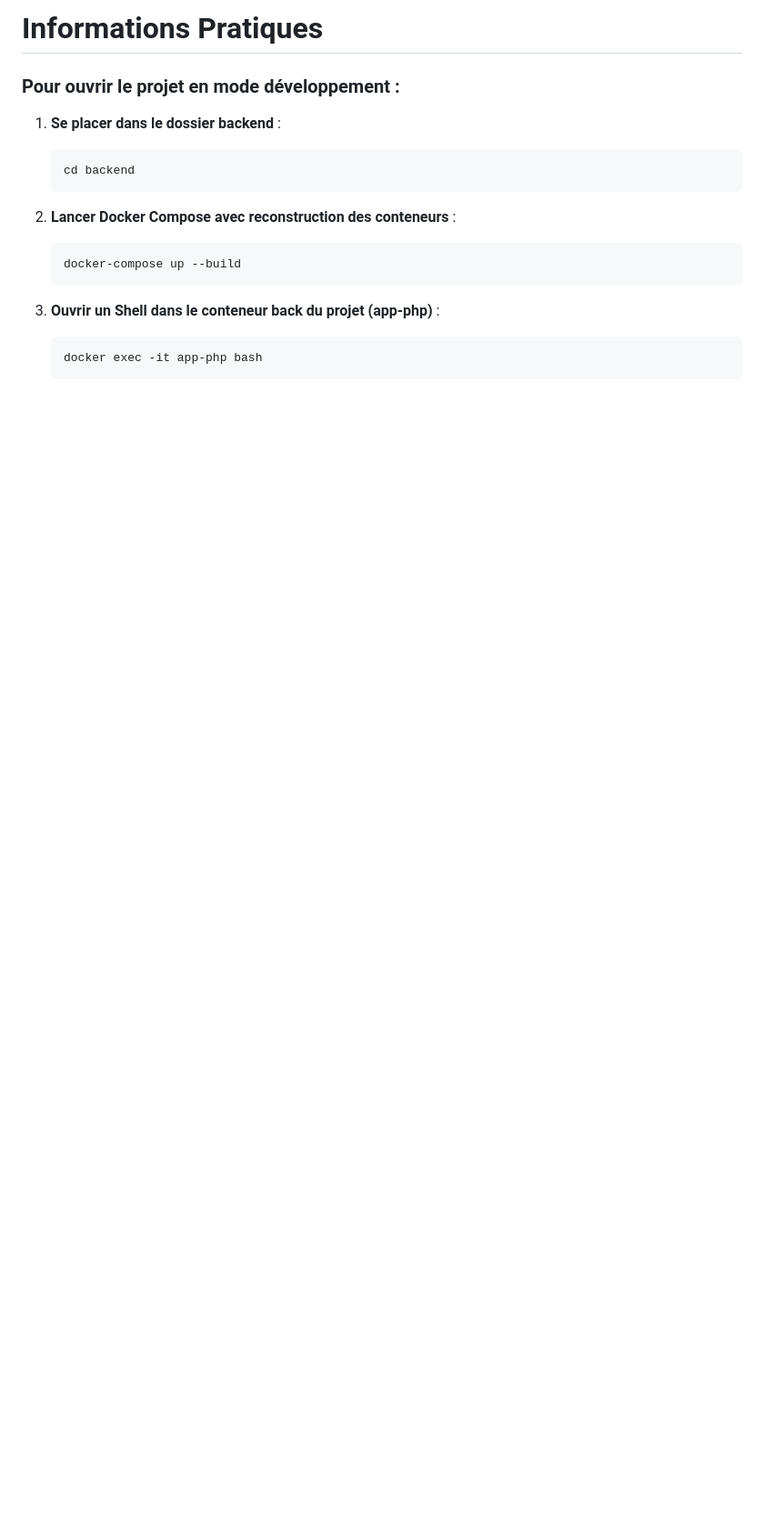
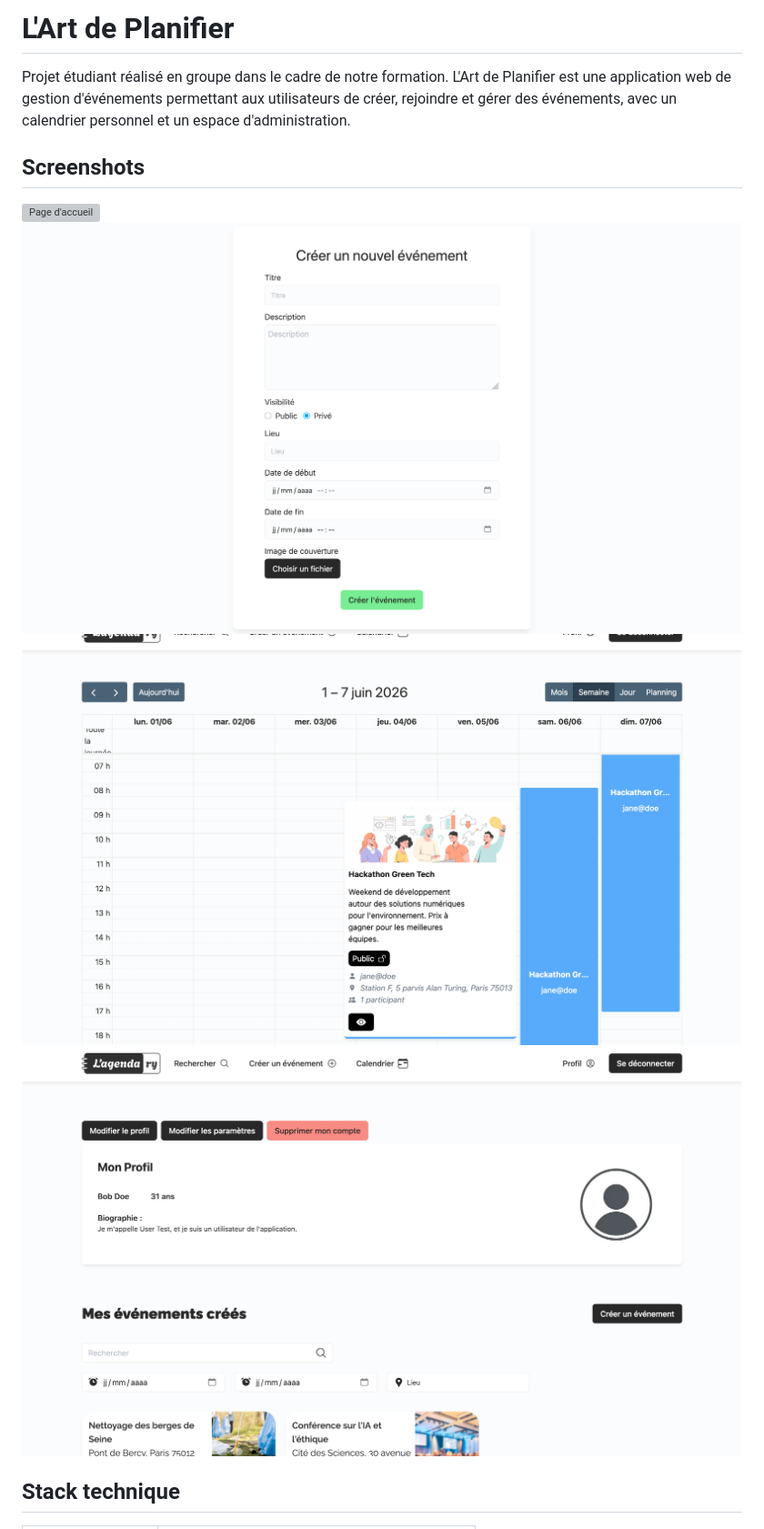
Before and after one commit to LancelotThore/l-agendary, a Markdown page: README.md, the part around the change printed below. Shown: that part at 91% size. Drawn GitHub-style; pictures changed too: image-2.png (added), image-3.png (added), image-4.png (added); blank space fills up the shorter version; grey boxes are pictures that could not be loaded.

Commit message:
feat: mise à jour du README, ajout de captures d'écran et modification des fichiers d'environnement

````diff
--- a/README.md
+++ b/README.md
@@ -1,19 +1,13 @@
-# Informations Pratiques
+# L'Art de Planifier
 
-### Pour ouvrir le projet en mode développement :
+Projet étudiant réalisé en groupe dans le cadre de notre formation. L'Art de Planifier est une application web de gestion d'événements permettant aux utilisateurs de créer, rejoindre et gérer des événements, avec un calendrier personnel et un espace d'administration.
 
-1. **Se placer dans le dossier backend** :
-   ```sh
-   cd backend
-   ```
+## Screenshots
 
-2. **Lancer Docker Compose avec reconstruction des conteneurs** :
-   ```sh
-   docker-compose up --build
-   ```
+![Page d'accueil](image-1.png)
+![Créer un nouvel événement](image-2.png)
+![Calendrier](image-3.png)
+![Profile](image-4.png)
 
-3. **Ouvrir un Shell dans le conteneur back du projet (app-php)** :
-   ```sh
-   docker exec -it app-php bash
-   ```
+## Stack technique
 
````
Also changed, not shown: other parts of README.md (+74 -47 lines), backend/README.md (deleted, +0 -51 lines), data.md (deleted, +0 -29 lines), frontend/README.md (deleted, +0 -47 lines), 5 other files.
